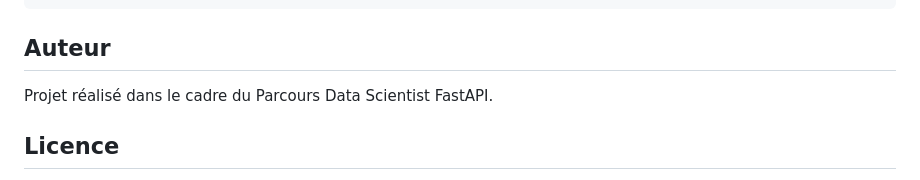
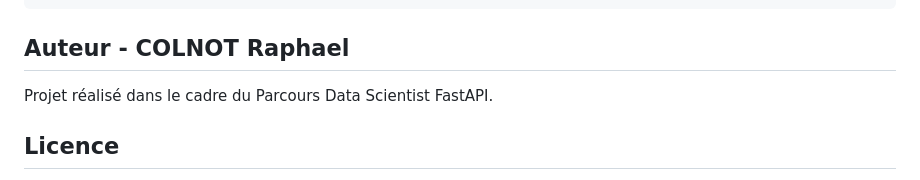
Before and after one commit to LilRaphh/DatascienceSupDeVinci, a Markdown page: README.md, the part around the change. GitHub-like rendering.

````diff
--- a/README.md
+++ b/README.md
@@ -373,7 +373,7 @@ Toutes les réponses suivent le format standardisé :
 }
 ```
 
-## Auteur
+## Auteur - COLNOT Raphael
 
 Projet réalisé dans le cadre du Parcours Data Scientist FastAPI.
 
````
